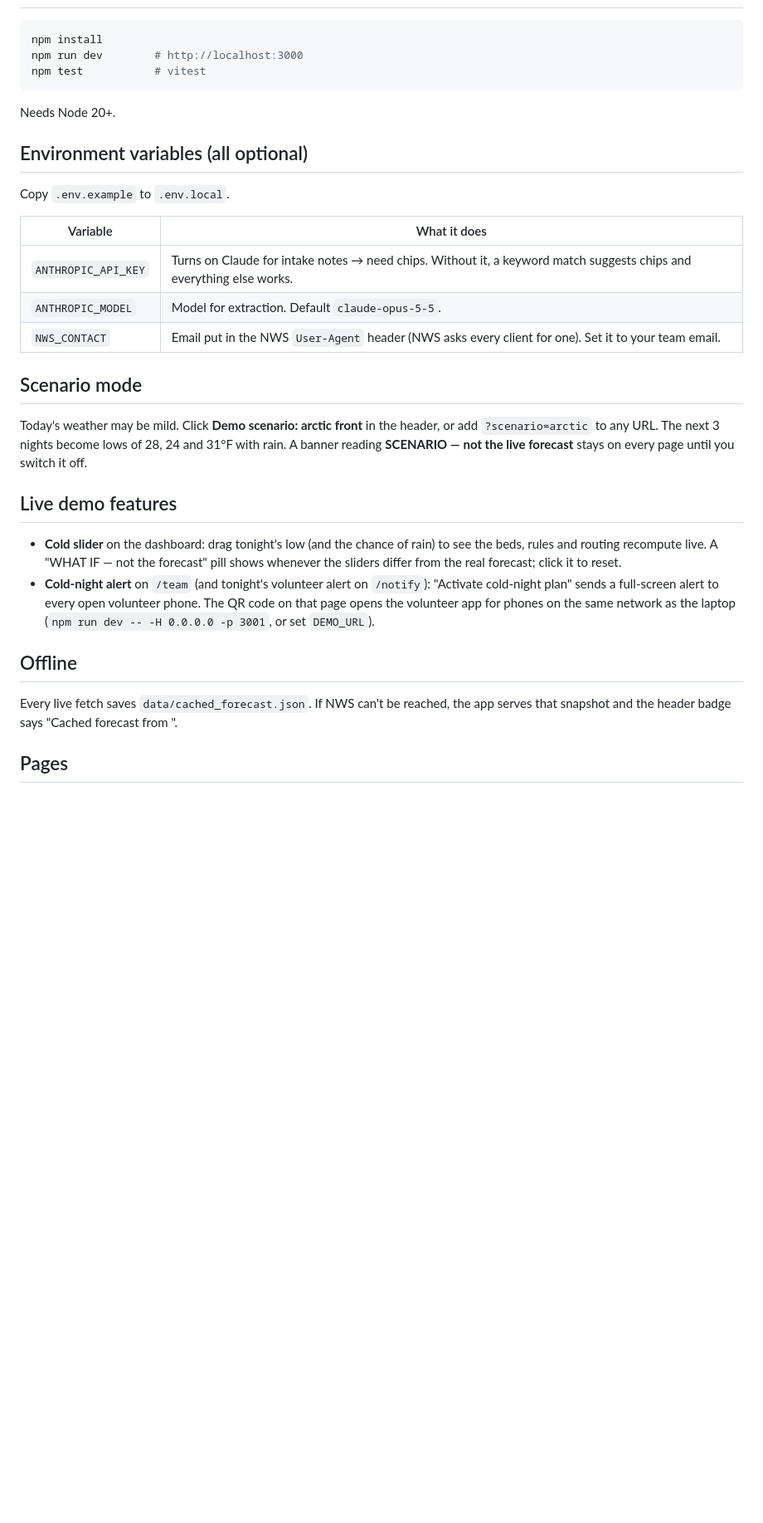
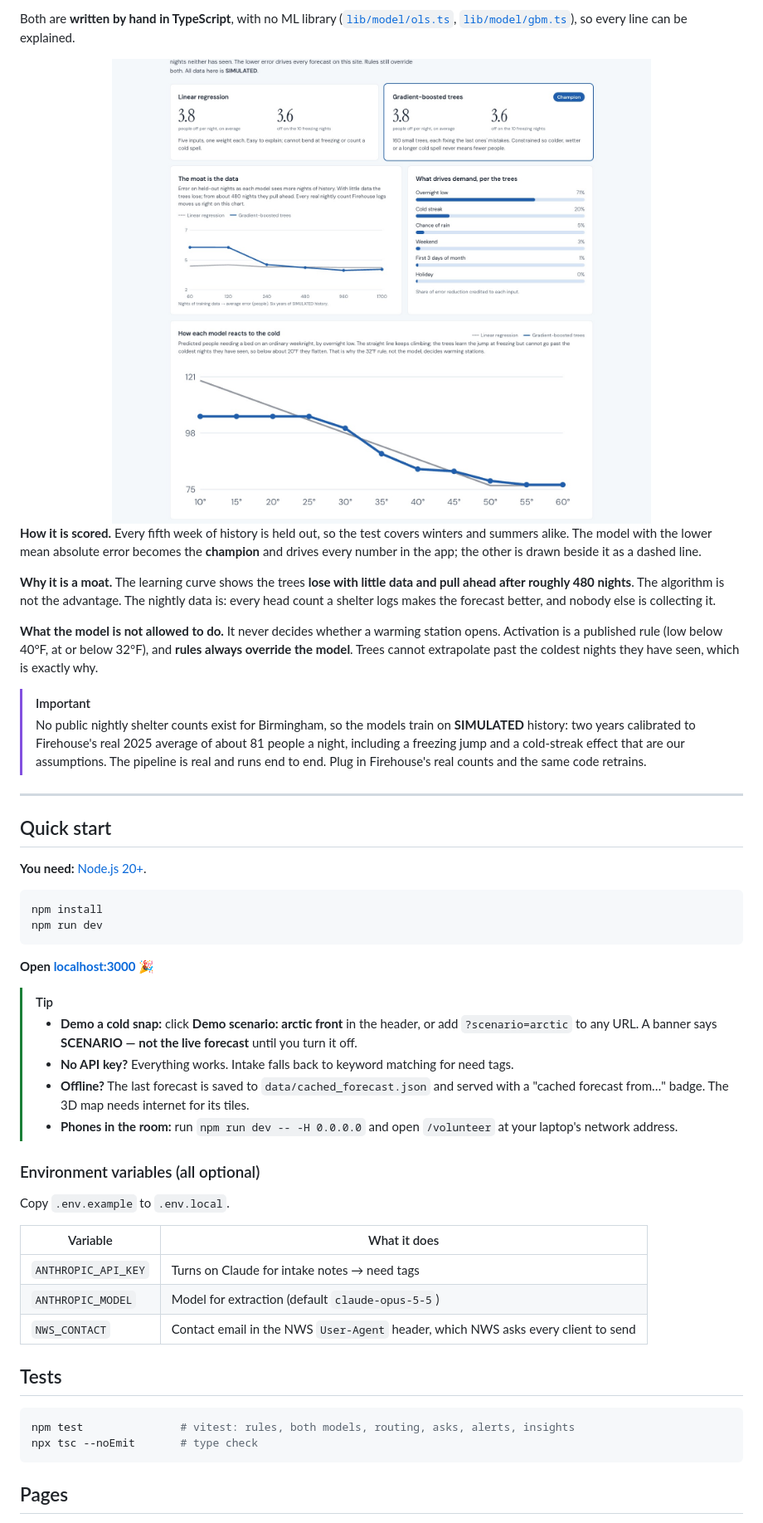
Before and after one commit to GauravS11112003/tonight-bhm, a Markdown page: README.md, the part around one of its changes. Shown at 83% size. Drawn GitHub-style; pictures changed too: docs/assets/model.jpg (added); blank space fills up the shorter version.

````diff
--- a/README.md
+++ b/README.md
@@ -13,34 +90,51 @@ Tonight BHM is Birmingham's homelessness **coordination hub**, powered by its fo
+Both are **written by hand in TypeScript**, with no ML library ([`lib/model/ols.ts`](lib/model/ols.ts), [`lib/model/gbm.ts`](lib/model/gbm.ts)), so every line can be explained.
+
+<img src="docs/assets/model.jpg" alt="Model arena: scoreboard, learning curve, feature importance and each model's response to the cold" width="100%">
+
+**How it is scored.** Every fifth week of history is held out, so the test covers winters and summers alike. The model with the lower mean absolute error becomes the **champion** and drives every number in the app; the other is drawn beside it as a dashed line.
+
+**Why it is a moat.** The learning curve shows the trees **lose with little data and pull ahead after roughly 480 nights**. The algorithm is not the advantage. The nightly data is: every head count a shelter logs makes the forecast better, and nobody else is collecting it.
+
+**What the model is not allowed to do.** It never decides whether a warming station opens. Activation is a published rule (low below 40°F, at or below 32°F), and **rules always override the model**. Trees cannot extrapolate past the coldest nights they have seen, which is exactly why.
+
+> [!IMPORTANT]
+> No public nightly shelter counts exist for Birmingham, so the models train on **SIMULATED** history: two years calibrated to Firehouse's real 2025 average of about 81 people a night, including a freezing jump and a cold-streak effect that are our assumptions. The pipeline is real and runs end to end. Plug in Firehouse's real counts and the same code retrains.
+
+---
+
+## Quick start
+
+**You need:** [Node.js 20+](https://nodejs.org).
 
 ```bash
 npm install
-npm run dev        # http://localhost:3000
-npm test           # vitest
+npm run dev
 ```
 
-Needs Node 20+.
+**Open [localhost:3000](http://localhost:3000)** 🎉
 
-## Environment variables (all optional)
+> [!TIP]
+> - **Demo a cold snap:** click **Demo scenario: arctic front** in the header, or add `?scenario=arctic` to any URL. A banner says **SCENARIO — not the live forecast** until you turn it off.
+> - **No API key?** Everything works. Intake falls back to keyword matching for need tags.
+> - **Offline?** The last forecast is saved to `data/cached_forecast.json` and served with a "cached forecast from…" badge. The 3D map needs internet for its tiles.
+> - **Phones in the room:** run `npm run dev -- -H 0.0.0.0` and open `/volunteer` at your laptop's network address.
+
+### Environment variables (all optional)
 
 Copy `.env.example` to `.env.local`.
 
 | Variable | What it does |
-|---|---|
-| `ANTHROPIC_API_KEY` | Turns on Claude for intake notes → need chips. Without it, a keyword match suggests chips and everything else works. |
-| `ANTHROPIC_MODEL` | Model for extraction. Default `claude-opus-5-5`. |
-| `NWS_CONTACT` | Email put in the NWS `User-Agent` header (NWS asks every client for one). Set it to your team email. |
+| --- | --- |
+| `ANTHROPIC_API_KEY` | Turns on Claude for intake notes → need tags |
+| `ANTHROPIC_MODEL` | Model for extraction (default `claude-opus-5-5`) |
+| `NWS_CONTACT` | Contact email in the NWS `User-Agent` header, which NWS asks every client to send |
 
-## Scenario mode
+## Tests
 
-Today's weather may be mild. Click **Demo scenario: arctic front** in the header, or add `?scenario=arctic` to any URL. The next 3 nights become lows of 28, 24 and 31°F with rain. A banner reading **SCENARIO — not the live forecast** stays on every page until you switch it off.
-
-## Live demo features
-
-- **Cold slider** on the dashboard: drag tonight's low (and the chance of rain) to see the beds, rules and routing recompute live. A "WHAT IF — not the forecast" pill shows whenever the sliders differ from the real forecast; click it to reset.
-- **Cold-night alert** on `/team` (and tonight's volunteer alert on `/notify`): "Activate cold-night plan" sends a full-screen alert to every open volunteer phone. The QR code on that page opens the volunteer app for phones on the same network as the laptop (`npm run dev -- -H 0.0.0.0 -p 3001`, or set `DEMO_URL`).
-
-## Offline
-
-Every live fetch saves `data/cached_forecast.json`. If NWS can't be reached, the app serves that snapshot and the header badge says "Cached forecast from <time>".
+```bash
+npm test               # vitest: rules, both models, routing, asks, alerts, insights
+npx tsc --noEmit       # type check
+```
 
 ## Pages
 
````
Also changed, not shown: other parts of README.md (+116 -52 lines), docs/assets/asks.jpg (added), docs/assets/forecast.jpg (added), docs/assets/hero.jpg (added), docs/assets/insights.jpg (added), docs/assets/notify.jpg (added).
